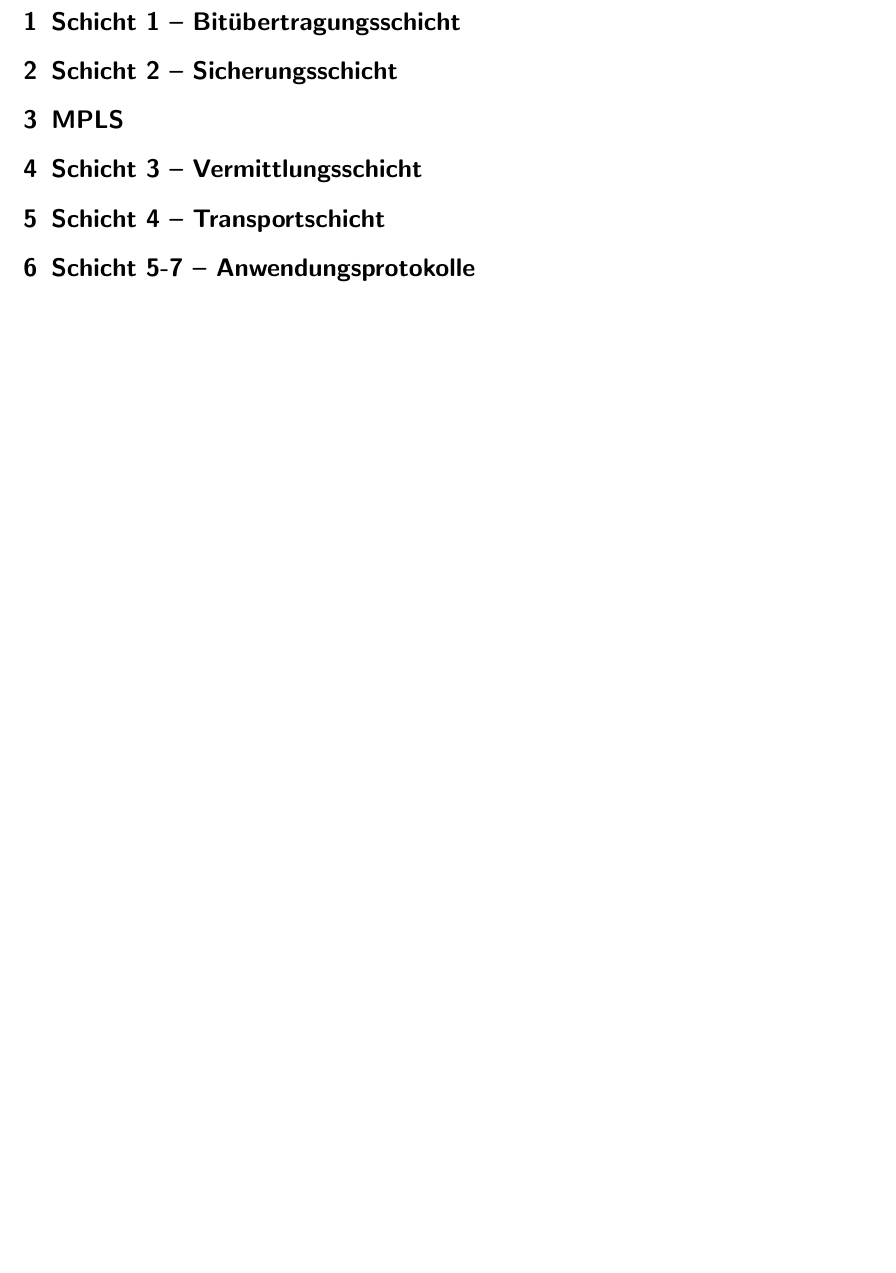
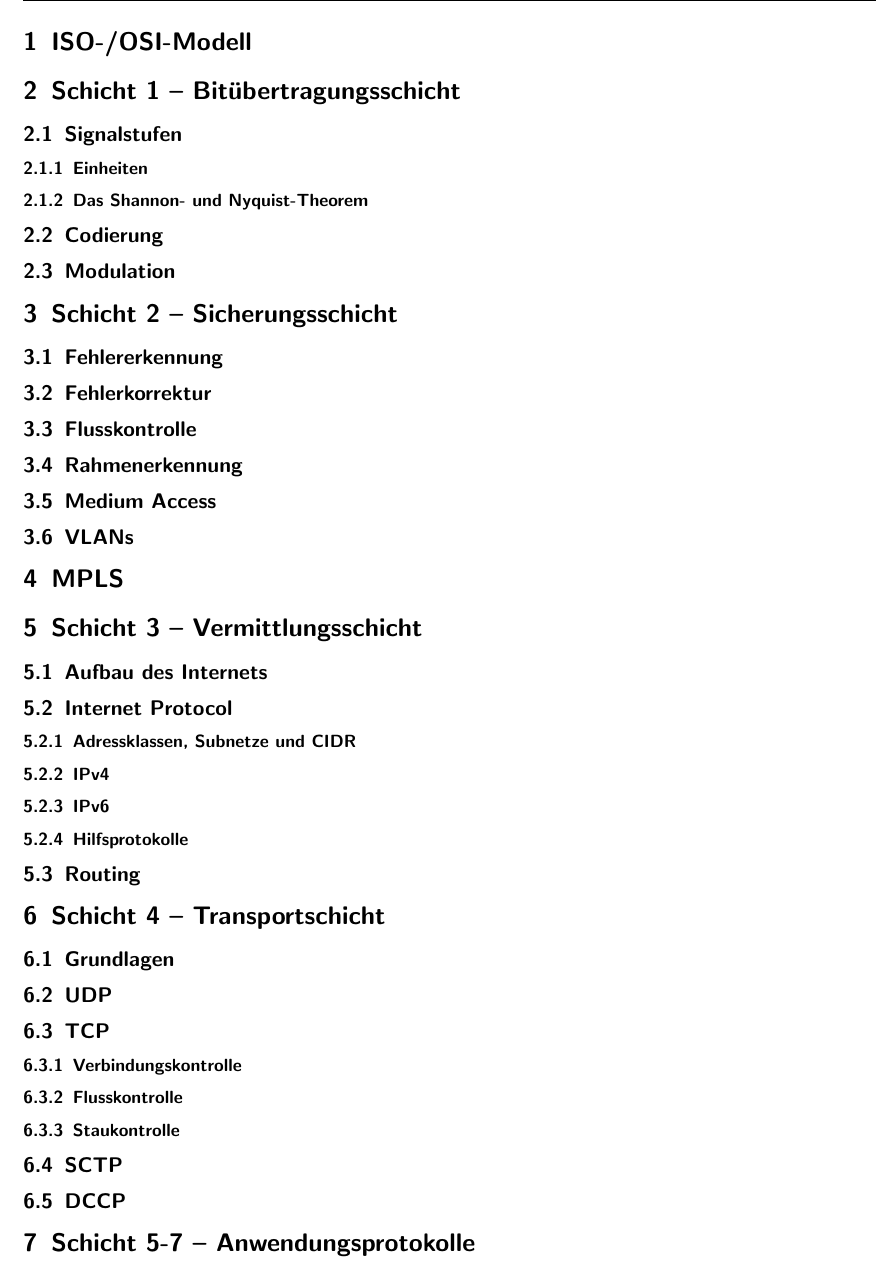
Before and after one commit to miri64/Uni-WS1112, a LaTeX document (T/lernskript/lernskript.tex): part of the page before the commit and part of page 4 of 4 after it, cut at the place of the change, the shorter picture padded with empty space. Compiled offline with pdfLaTeX.

Commit message:
[Telematik] Planing Subsection

```diff
--- a/T/lernskript/lernskript.tex
+++ b/T/lernskript/lernskript.tex
@@ -82,8 +82,46 @@
 \begin{document}
 \maketitle
 \tableofcontents
+\section{ISO-/OSI-Modell}
+
 \section{Schicht 1 -- Bitübertragungsschicht}
+\subsection{Signalstufen}
+\subsubsection{Einheiten}
+% bps, baud
+\subsubsection{Das Shannon- und Nyquist-Theorem}
+\subsection{Codierung}
+\subsection{Modulation}
+
 \section{Schicht 2 -- Sicherungsschicht}
+\subsection{Fehlererkennung}
+% CRC
+\subsection{Fehlerkorrektur}
+% FEC / ARQ
+\subsection{Flusskontrolle}
+\subsection{Rahmenerkennung}
+% Bit-/Byte-Stuffing, HDLC, PPP, LLC
+\subsection{Medium Access}
+\subsection{VLANs}
+
 \section{MPLS}
+
 \section{Schicht 3 -- Vermittlungsschicht}
+\subsection{Aufbau des Internets}
+\subsection{Internet Protocol}
+\subsubsection{Adressklassen, Subnetze und CIDR}
+\subsubsection{IPv4}
+\subsubsection{IPv6}
+\subsubsection{Hilfsprotokolle}
+\subsection{Routing}
+% Routing, Verfahren, Tabellen, BGP
+
 \section{Schicht 4 -- Transportschicht}
+\subsection{Grundlagen}
+% Ports -> NATs
+\subsection{UDP}
+\subsection{TCP}
+\subsubsection{Verbindungskontrolle}
+\subsubsection{Flusskontrolle}
+\subsubsection{Staukontrolle}
+\subsection{SCTP}
+\subsection{DCCP}
@@ -91,2 +134,13 @@
+\subsubsection{HTTP}
+\subsubsection{Cookies}
+\subsubsection{Proxies}
+\subsubsection{HTML}
+\subsection{SNMP}
+\subsection{P2P}
+% Skalierbarkeit
+\subsubsection{DHT}
+\subsubsection{Overlay-Topology}
+\subsection{Multimedia}
+% Multimedia (1. BestEffort, 2. DiffServ, 3. IntServ, SIG, Vorteile, Nachteile)
 
 \end{document}
```
Also changed, not shown: T/lernskript/lernskript.tex (5 more changed lines).
